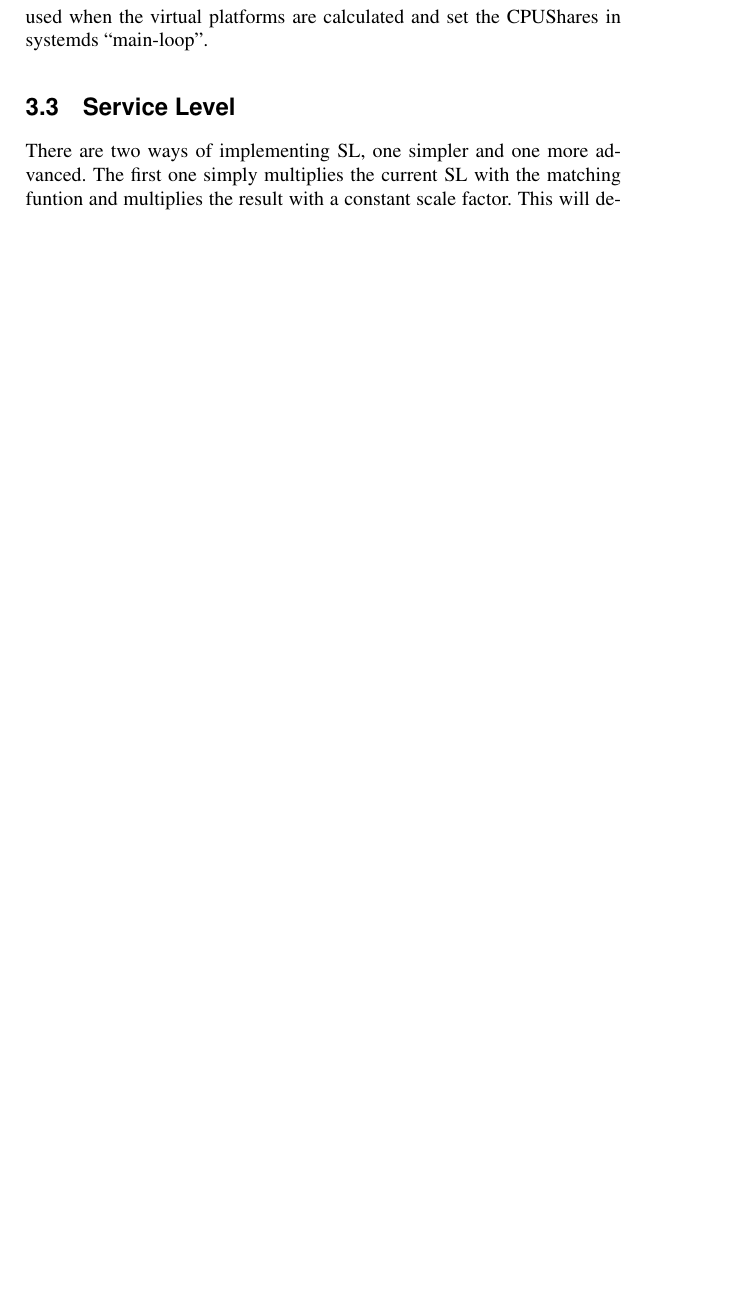
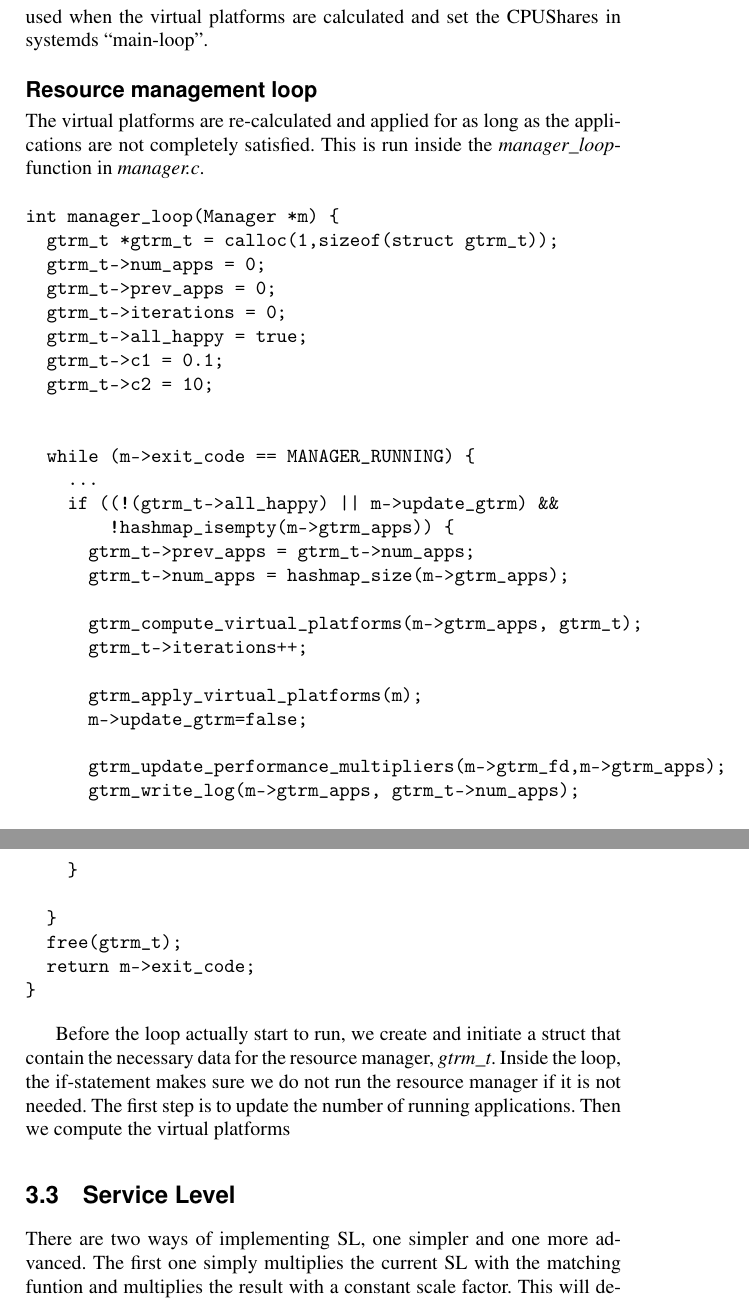
Before and after one commit to Fredrik89/mt, a LaTeX thesis (report/thesis.tex): part of page 28 of 49 before the commit and two parts of pages 28 and 29 of 50 after it, the two joined at a grey line, cut so that both start at the same text, the shorter picture padded with empty space. Compiled offline with pdfLaTeX.

Commit message:
im confused

```diff
--- a/report/thesis.tex
+++ b/report/thesis.tex
@@ -405,6 +405,46 @@ fromlen = 1024;
 \subsection{asdfasdf}
 The callback function which is registered and linked to the events for the gtrm socket when the socket communication is established,  contains all the code that should execute when a message is received on the gtrm socket. The function extracts the data from the message, which is the PID of the sending application, its performance, whether it is satisfied or not and the weight attribute. The hashmap, which contains all the applications that are managed by GTRM, is then updated with this new data. The data is then used when the virtual platforms are calculated  and set the CPUShares in systemds “main-loop”.
 
+\subsection{Resource management loop}
+The virtual platforms are re-calculated and applied for as long as the applications are not completely satisfied. This is run inside the \emph{manager\_loop}-function in \emph{manager.c}.
+
+\begin{verbatim}
+int manager_loop(Manager *m) {
+  gtrm_t *gtrm_t = calloc(1,sizeof(struct gtrm_t));
+  gtrm_t->num_apps = 0;
+  gtrm_t->prev_apps = 0;
+  gtrm_t->iterations = 0;
+  gtrm_t->all_happy = true;
+  gtrm_t->c1 = 0.1;
+  gtrm_t->c2 = 10;
+
+
+  while (m->exit_code == MANAGER_RUNNING) {
+    ...
+    if ((!(gtrm_t->all_happy) || m->update_gtrm) &&
+        !hashmap_isempty(m->gtrm_apps)) {
+      gtrm_t->prev_apps = gtrm_t->num_apps;
+      gtrm_t->num_apps = hashmap_size(m->gtrm_apps);
+
+      gtrm_compute_virtual_platforms(m->gtrm_apps, gtrm_t);
+      gtrm_t->iterations++;
+
+      gtrm_apply_virtual_platforms(m);
+      m->update_gtrm=false;
+
+      gtrm_update_performance_multipliers(m->gtrm_fd,m->gtrm_apps);
+      gtrm_write_log(m->gtrm_apps, gtrm_t->num_apps);
+
+    }
+
+  }
+  free(gtrm_t);
+  return m->exit_code;
+}
+\end{verbatim}
+
+Before the loop actually start to run, we create and initiate a struct that contain the necessary data for the resource manager, \emph{gtrm\_t}. Inside the loop, the if-statement makes sure we do not run the resource manager if it is not needed. The first step is to update the number of running applications. Then we compute the virtual platforms
+
 \section{Service Level}
 There are two ways of implementing SL, one simpler and one more advanced. The first one simply multiplies the current SL with the matching funtion and multiplies the result with a constant scale factor. This will decrease the service level if the performance i negative and increase it if it is positive. The scaling factor (called epsilon) also makes sure that we don't get too much overshoot.
 \[sl_i(t+1)= sl_i(t) + \epsilon*(f_i(t)*sl_i(t)) \]
```
Also changed, not shown: 1 other file.
